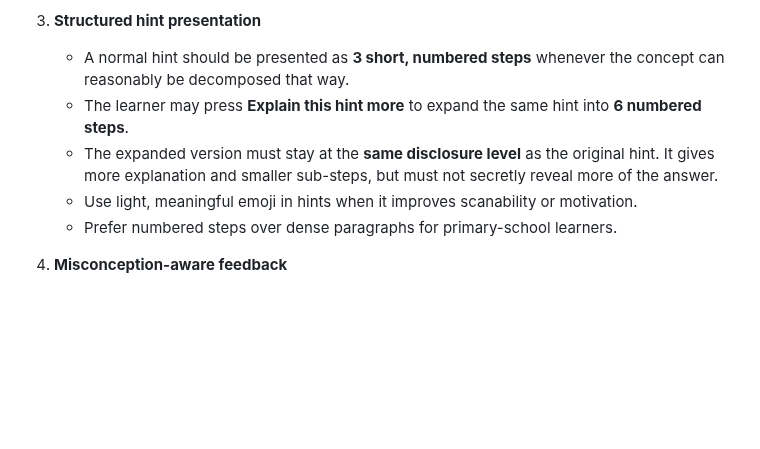
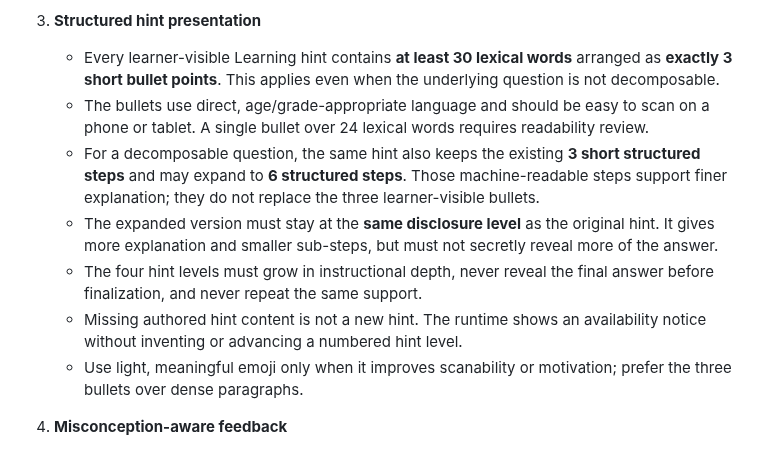
Before and after one commit to FadiAboAlward/family-learning-hub, a Markdown page: docs/pedagogy-engine.md, the part around the change. Drawn GitHub-style; blank space fills up the shorter version.

Commit message:
reconcile FLH-FEAT-2026-015: docs/pedagogy-engine.md

```diff
--- a/docs/pedagogy-engine.md
+++ b/docs/pedagogy-engine.md
@@ -18,11 +18,13 @@ The platform does not treat feedback as a fixed message after a right or wrong a
    - Attempt 4: near-solution explanation and then remediation with a new question from the same concept/difficulty when needed.
 
 3. **Structured hint presentation**
-   - A normal hint should be presented as **3 short, numbered steps** whenever the concept can reasonably be decomposed that way.
-   - The learner may press **Explain this hint more** to expand the same hint into **6 numbered steps**.
+   - Every learner-visible Learning hint contains **at least 30 lexical words** arranged as **exactly 3 short bullet points**. This applies even when the underlying question is not decomposable.
+   - The bullets use direct, age/grade-appropriate language and should be easy to scan on a phone or tablet. A single bullet over 24 lexical words requires readability review.
+   - For a decomposable question, the same hint also keeps the existing **3 short structured steps** and may expand to **6 structured steps**. Those machine-readable steps support finer explanation; they do not replace the three learner-visible bullets.
    - The expanded version must stay at the **same disclosure level** as the original hint. It gives more explanation and smaller sub-steps, but must not secretly reveal more of the answer.
-   - Use light, meaningful emoji in hints when it improves scanability or motivation.
-   - Prefer numbered steps over dense paragraphs for primary-school learners.
+   - The four hint levels must grow in instructional depth, never reveal the final answer before finalization, and never repeat the same support.
+   - Missing authored hint content is not a new hint. The runtime shows an availability notice without inventing or advancing a numbered hint level.
+   - Use light, meaningful emoji only when it improves scanability or motivation; prefer the three bullets over dense paragraphs.
 
 4. **Misconception-aware feedback**
    - Multiple-choice distractors can be mapped to known misconceptions.
```
